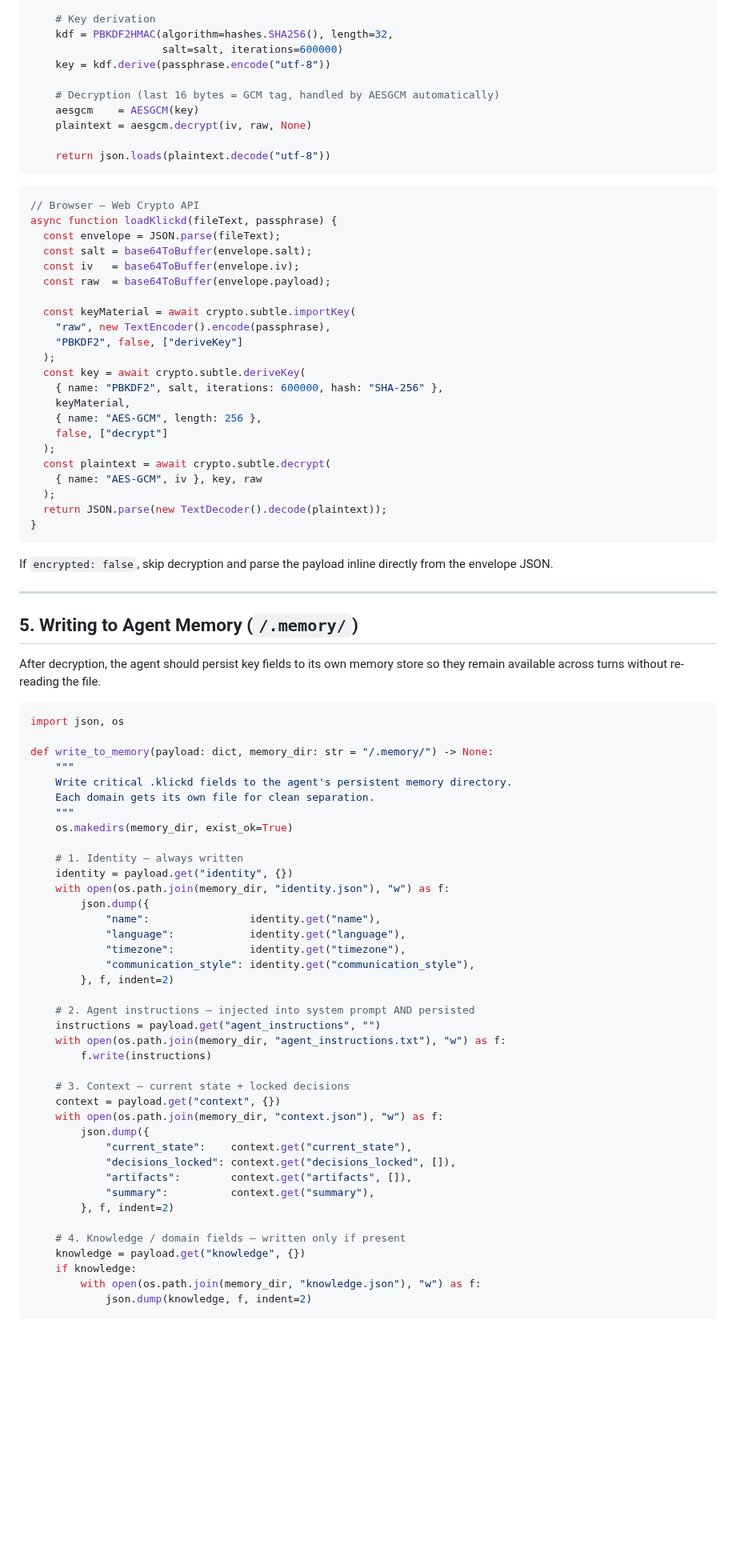
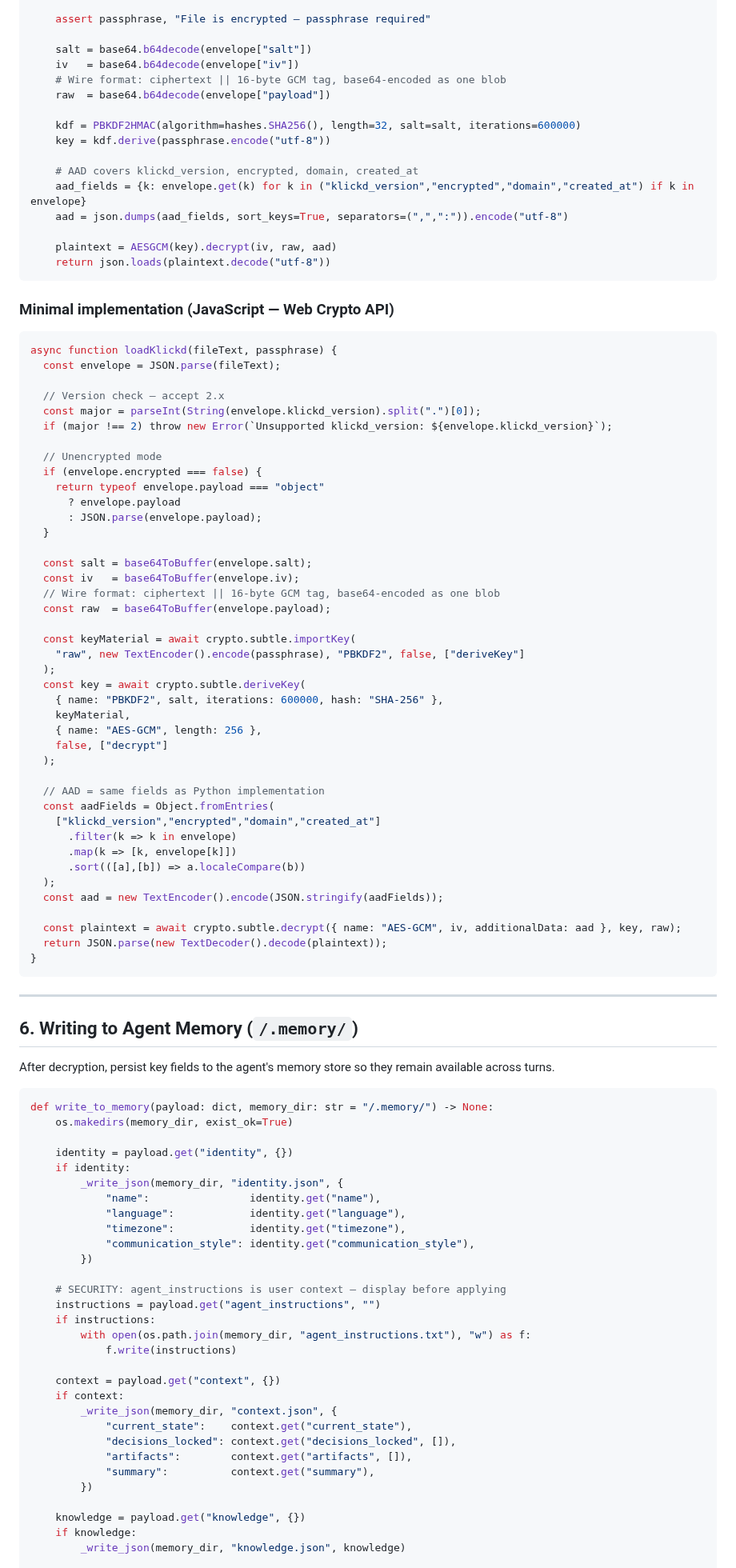
Before and after one commit to Davincc77/klickdskill, a Markdown page: SKILL.md, the part around one of its changes. Shown at 80% size. Rendered like a GitHub page; blank space fills up the shorter version.

Commit message:
feat: v2.2 — security fixes, AAD, untrusted-input framing, test vectors, encrypted:false fix

````diff
--- a/SKILL.md
+++ b/SKILL.md
@@ -92,27 +130,46 @@ def load_klickd(file_bytes: bytes, passphrase: str) -> dict:
 
-    # Key derivation
-    kdf = PBKDF2HMAC(algorithm=hashes.SHA256(), length=32,
-                     salt=salt, iterations=600000)
+    assert passphrase, "File is encrypted — passphrase required"
+
+    salt = base64.b64decode(envelope["salt"])
+    iv   = base64.b64decode(envelope["iv"])
+    # Wire format: ciphertext || 16-byte GCM tag, base64-encoded as one blob
+    raw  = base64.b64decode(envelope["payload"])
+
+    kdf = PBKDF2HMAC(algorithm=hashes.SHA256(), length=32, salt=salt, iterations=600000)
     key = kdf.derive(passphrase.encode("utf-8"))
 
-    # Decryption (last 16 bytes = GCM tag, handled by AESGCM automatically)
-    aesgcm    = AESGCM(key)
-    plaintext = aesgcm.decrypt(iv, raw, None)
+    # AAD covers klickd_version, encrypted, domain, created_at
+    aad_fields = {k: envelope.get(k) for k in ("klickd_version","encrypted","domain","created_at") if k in envelope}
+    aad = json.dumps(aad_fields, sort_keys=True, separators=(",",":")).encode("utf-8")
 
+    plaintext = AESGCM(key).decrypt(iv, raw, aad)
     return json.loads(plaintext.decode("utf-8"))
 ```
 
+### Minimal implementation (JavaScript — Web Crypto API)
+
 ```javascript
-// Browser — Web Crypto API
 async function loadKlickd(fileText, passphrase) {
   const envelope = JSON.parse(fileText);
+
+  // Version check — accept 2.x
+  const major = parseInt(String(envelope.klickd_version).split(".")[0]);
+  if (major !== 2) throw new Error(`Unsupported klickd_version: ${envelope.klickd_version}`);
+
+  // Unencrypted mode
+  if (envelope.encrypted === false) {
+    return typeof envelope.payload === "object"
+      ? envelope.payload
+      : JSON.parse(envelope.payload);
+  }
+
   const salt = base64ToBuffer(envelope.salt);
   const iv   = base64ToBuffer(envelope.iv);
+  // Wire format: ciphertext || 16-byte GCM tag, base64-encoded as one blob
   const raw  = base64ToBuffer(envelope.payload);
 
   const keyMaterial = await crypto.subtle.importKey(
-    "raw", new TextEncoder().encode(passphrase),
-    "PBKDF2", false, ["deriveKey"]
+    "raw", new TextEncoder().encode(passphrase), "PBKDF2", false, ["deriveKey"]
   );
   const key = await crypto.subtle.deriveKey(
     { name: "PBKDF2", salt, iterations: 600000, hash: "SHA-256" },
@@ -120,59 +177,56 @@ async function loadKlickd(fileText, passphrase) {
     { name: "AES-GCM", length: 256 },
     false, ["decrypt"]
   );
-  const plaintext = await crypto.subtle.decrypt(
-    { name: "AES-GCM", iv }, key, raw
+
+  // AAD = same fields as Python implementation
+  const aadFields = Object.fromEntries(
+    ["klickd_version","encrypted","domain","created_at"]
+      .filter(k => k in envelope)
+      .map(k => [k, envelope[k]])
+      .sort(([a],[b]) => a.localeCompare(b))
   );
+  const aad = new TextEncoder().encode(JSON.stringify(aadFields));
+
+  const plaintext = await crypto.subtle.decrypt({ name: "AES-GCM", iv, additionalData: aad }, key, raw);
   return JSON.parse(new TextDecoder().decode(plaintext));
 }
 ```
 
-If `encrypted: false`, skip decryption and parse the payload inline directly from the envelope JSON.
-
 ---
 
-## 5. Writing to Agent Memory (`/.memory/`)
+## 6. Writing to Agent Memory (`/.memory/`)
 
-After decryption, the agent should persist key fields to its own memory store so they remain available across turns without re-reading the file.
+After decryption, persist key fields to the agent's memory store so they remain available across turns.
 
 ```python
-import json, os
-
 def write_to_memory(payload: dict, memory_dir: str = "/.memory/") -> None:
-    """
-    Write critical .klickd fields to the agent's persistent memory directory.
-    Each domain gets its own file for clean separation.
-    """
     os.makedirs(memory_dir, exist_ok=True)
 
-    # 1. Identity — always written
     identity = payload.get("identity", {})
-    with open(os.path.join(memory_dir, "identity.json"), "w") as f:
-        json.dump({
+    if identity:
+        _write_json(memory_dir, "identity.json", {
             "name":                identity.get("name"),
             "language":            identity.get("language"),
             "timezone":            identity.get("timezone"),
             "communication_style": identity.get("communication_style"),
-        }, f, indent=2)
+        })
 
-    # 2. Agent instructions — injected into system prompt AND persisted
+    # SECURITY: agent_instructions is user context — display before applying
     instructions = payload.get("agent_instructions", "")
-    with open(os.path.join(memory_dir, "agent_instructions.txt"), "w") as f:
-        f.write(instructions)
+    if instructions:
+        with open(os.path.join(memory_dir, "agent_instructions.txt"), "w") as f:
+            f.write(instructions)
 
-    # 3. Context — current state + locked decisions
     context = payload.get("context", {})
-    with open(os.path.join(memory_dir, "context.json"), "w") as f:
-        json.dump({
+    if context:
+        _write_json(memory_dir, "context.json", {
             "current_state":    context.get("current_state"),
             "decisions_locked": context.get("decisions_locked", []),
             "artifacts":        context.get("artifacts", []),
             "summary":          context.get("summary"),
-        }, f, indent=2)
+        })
 
-    # 4. Knowledge / domain fields — written only if present
     knowledge = payload.get("knowledge", {})
     if knowledge:
-        with open(os.path.join(memory_dir, "knowledge.json"), "w") as f:
-            json.dump(knowledge, f, indent=2)
+        _write_json(memory_dir, "knowledge.json", knowledge)
 
````
Also changed, not shown: other parts of SKILL.md (+116 -141 lines).
